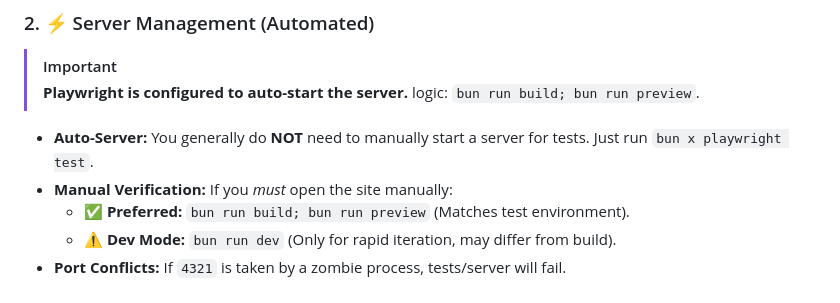
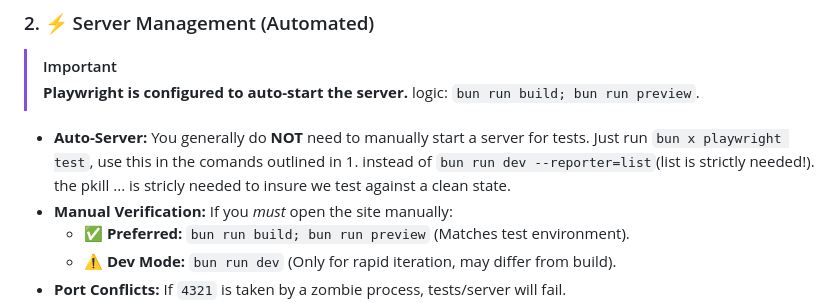
Before and after one commit to Wabuo/astro-freelance-persona_theme, a Markdown page: AGENT.md, the part around the change. GitHub-like rendering.

Commit message:
update agent.md with better instructions regarding the playwright tests

```diff
--- a/AGENT.md
+++ b/AGENT.md
@@ -25,7 +25,7 @@ SPDX-License-Identifier: MIT
 > [!IMPORTANT]
 > **Playwright is configured to auto-start the server.** logic: `bun run build; bun run preview`.
 
-- **Auto-Server:** You generally do **NOT** need to manually start a server for tests. Just run `bun x playwright test`.
+- **Auto-Server:** You generally do **NOT** need to manually start a server for tests. Just run `bun x playwright test`, use this in the comands outlined in 1. instead of `bun run dev --reporter=list`(list is strictly needed!). the pkill ... is stricly needed to insure we test against a clean state.
 - **Manual Verification:** If you *must* open the site manually:
   - ✅ **Preferred:** `bun run build; bun run preview` (Matches test environment).
   - ⚠️ **Dev Mode:** `bun run dev` (Only for rapid iteration, may differ from build).
```
